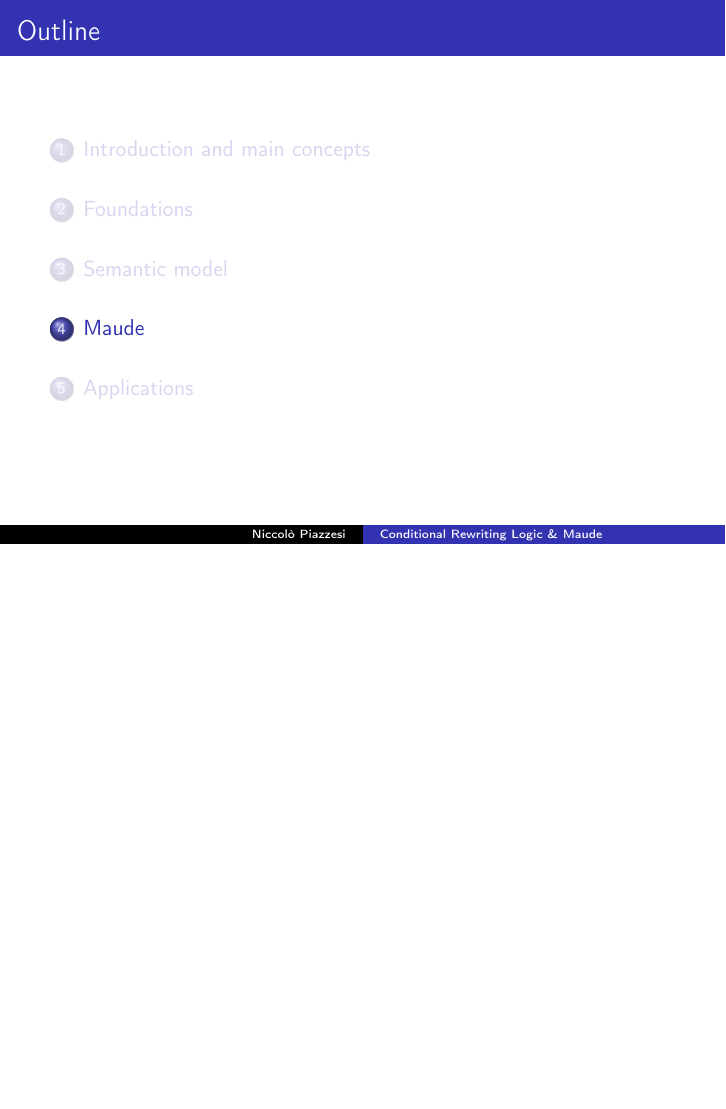
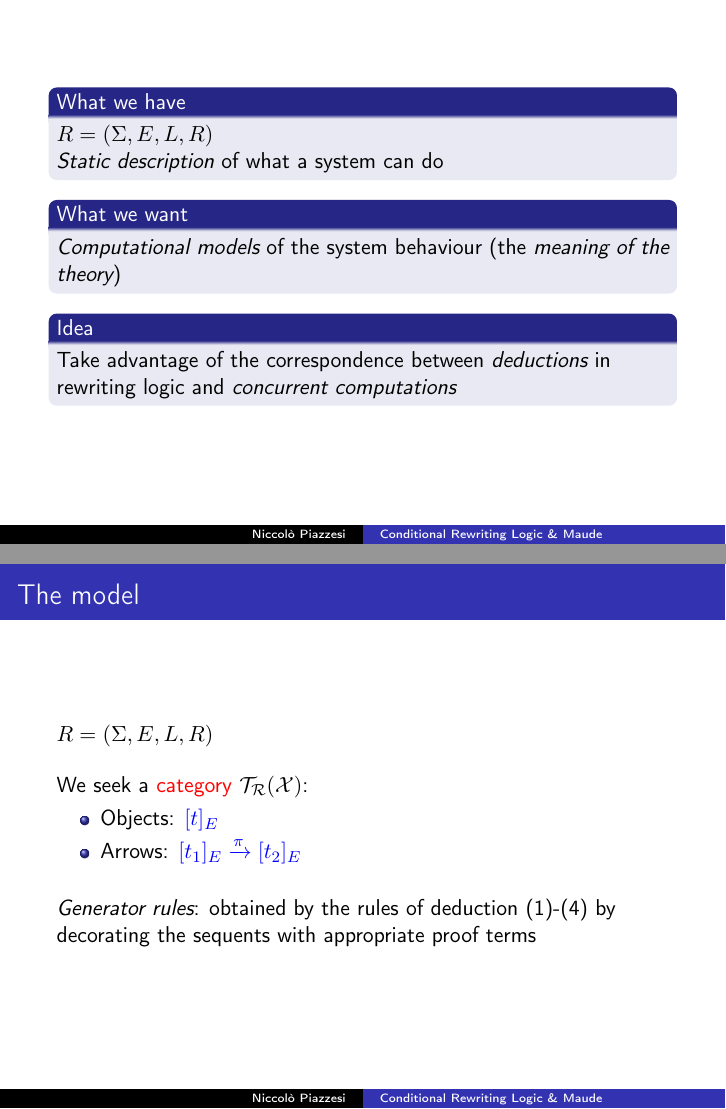
Before and after one commit to piazzesiNiccolo/foc-seminar, LaTeX slides (seminar.tex): page 48 of 76 before the commit and pages 50 and 53 of 86 after it, the two joined at a grey line, the shorter picture padded with empty space. Compiled offline with pdfLaTeX.

Commit message:
first part of semantics

```diff
--- a/seminar.tex
+++ b/seminar.tex
@@ -334,3 +334,42 @@
     This property is fundamental for the applications of RL, as we will see in Maude.
 \end{frame}
 \section{Semantic model}
+\begin{frame}
+    \begin{block}{What we have}
+    $ R = (\Sigma, E, L, R)$
+
+    \emph{Static description} of what a system can do
+
+    \end{block}
+
+    \pause
+
+    \begin{block}{What we want}
+        \emph{Computational models} of the system behaviour (the \emph{meaning of the theory})
+    \end{block}
+
+    \pause
+
+    \begin{block}{Idea}
+        Take advantage of the correspondence between  \emph{deductions} in rewriting logic
+        and \emph{concurrent computations}
+    \end{block}
+\end{frame}
+\begin{frame}
+    \frametitle{The model }
+    $
+    R = (\Sigma, E, L, R)
+    $
+
+    \pause
+    \bigskip
+    We seek a \textcolor{red}{category} $\mathcal{T_R(X)}$:\begin{itemize}
+        \item Objects: \textcolor{blue}{$[t]_E$}
+        \item Arrows: \textcolor{blue}{$[t_1]_E \xrightarrow{\pi} [t_2]_E$}
+    \end{itemize}
+
+    \pause
+    \bigskip
+    \emph{Generator rules}: obtained by the rules of deduction (1)-(4) by decorating
+    the sequents with appropriate proof terms
+\end{frame}
```
Also changed, not shown: seminar.tex (68 more changed lines).
